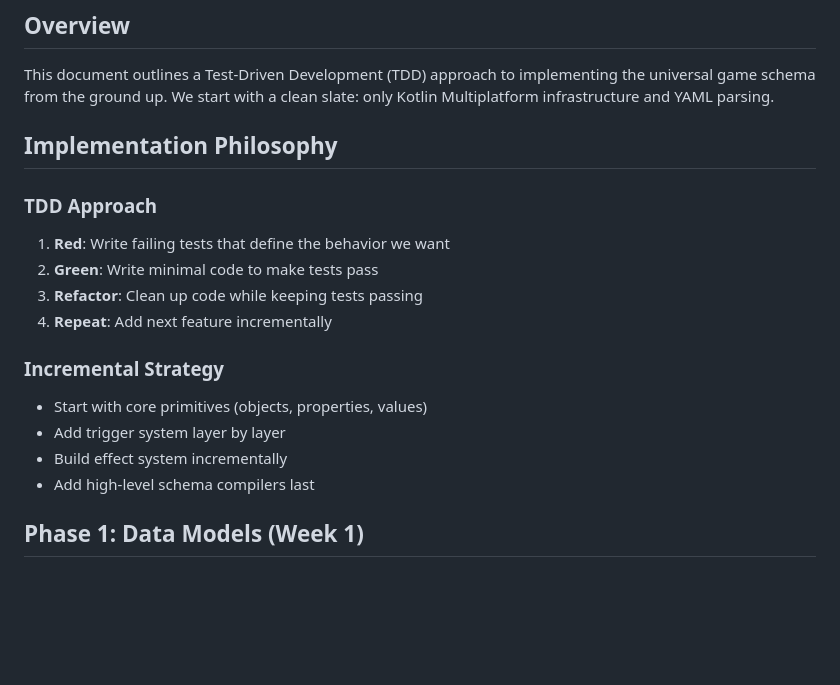
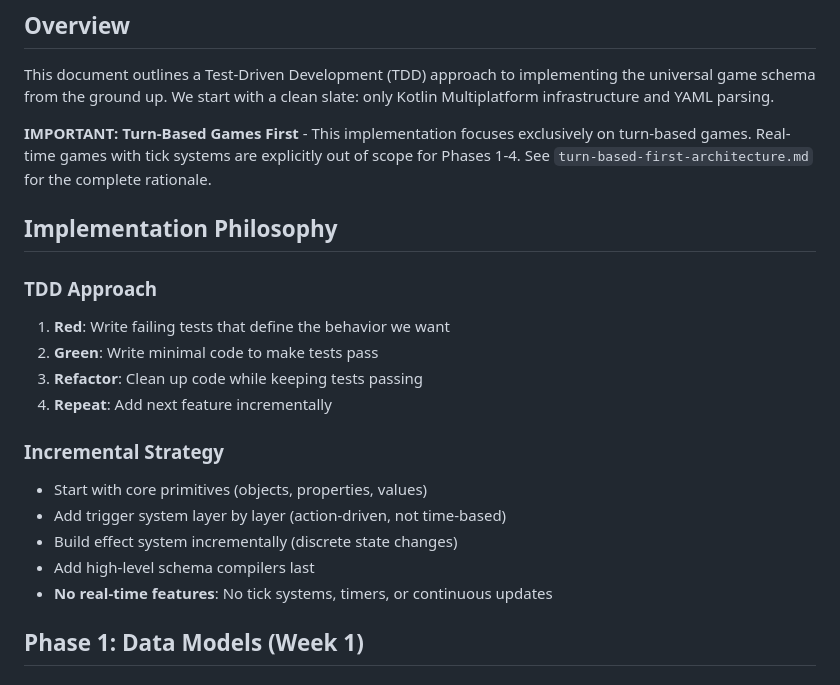
Before and after one commit to guyspy/junction, a Markdown page: docs/catenin/tdd-implementation-plan.md, the part around the change. GitHub-like rendering; blank space fills up the shorter version.

```diff
--- a/docs/catenin/tdd-implementation-plan.md
+++ b/docs/catenin/tdd-implementation-plan.md
@@ -3,6 +3,8 @@
 ## Overview
 
 This document outlines a Test-Driven Development (TDD) approach to implementing the universal game schema from the ground up. We start with a clean slate: only Kotlin Multiplatform infrastructure and YAML parsing.
+
+**IMPORTANT: Turn-Based Games First** - This implementation focuses exclusively on turn-based games. Real-time games with tick systems are explicitly out of scope for Phases 1-4. See `turn-based-first-architecture.md` for the complete rationale.
 
 ## Implementation Philosophy
 
@@ -14,9 +16,10 @@ This document outlines a Test-Driven Development (TDD) approach to implementing
 
 ### Incremental Strategy
 - Start with core primitives (objects, properties, values)
-- Add trigger system layer by layer
-- Build effect system incrementally
+- Add trigger system layer by layer (action-driven, not time-based)
+- Build effect system incrementally (discrete state changes)
 - Add high-level schema compilers last
+- **No real-time features**: No tick systems, timers, or continuous updates
 
 ## Phase 1: Data Models (Week 1)
 
```
Also changed, not shown: docs/catenin/README.md (+4 -0 lines), docs/catenin/turn-based-first-architecture.md (added, +191 -0 lines).
